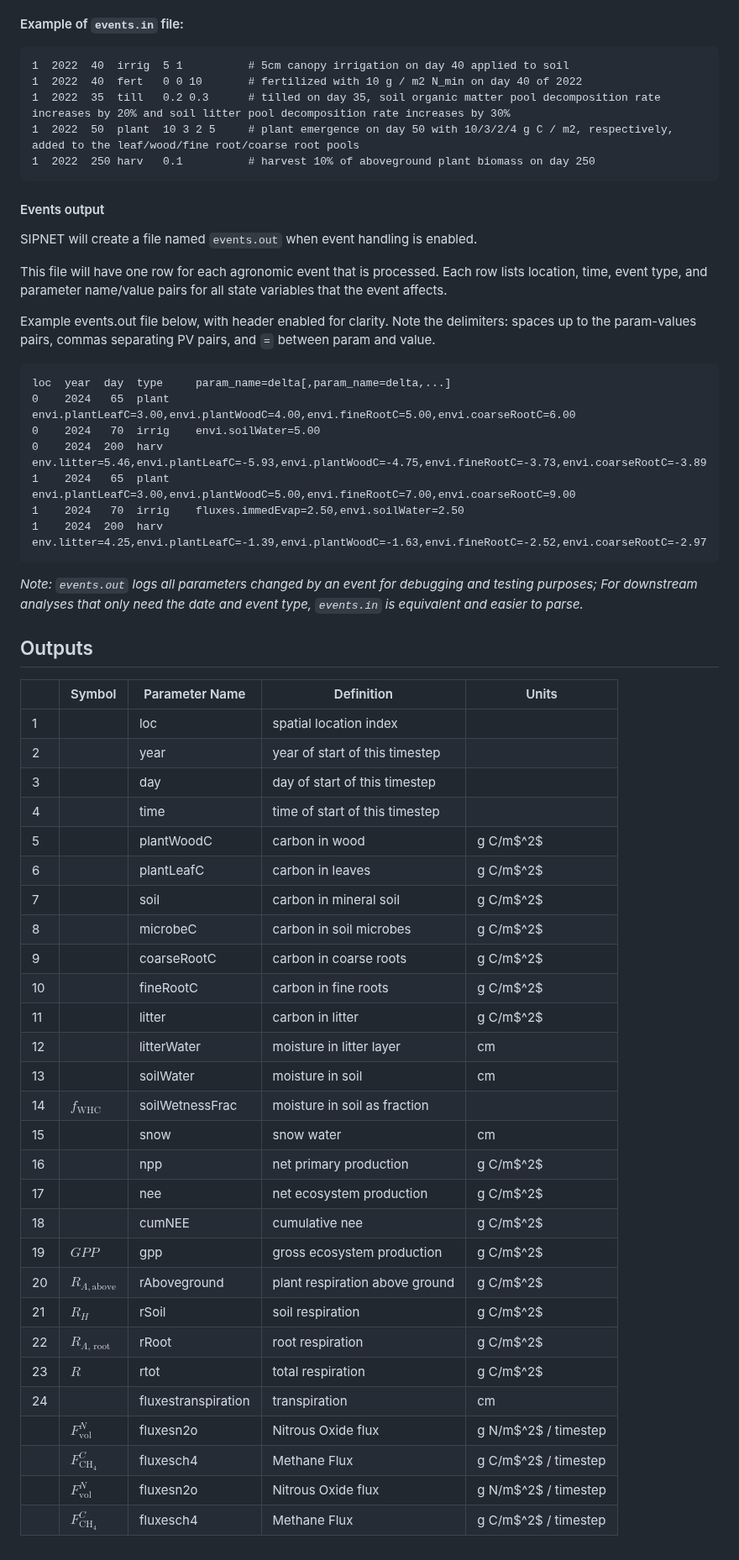
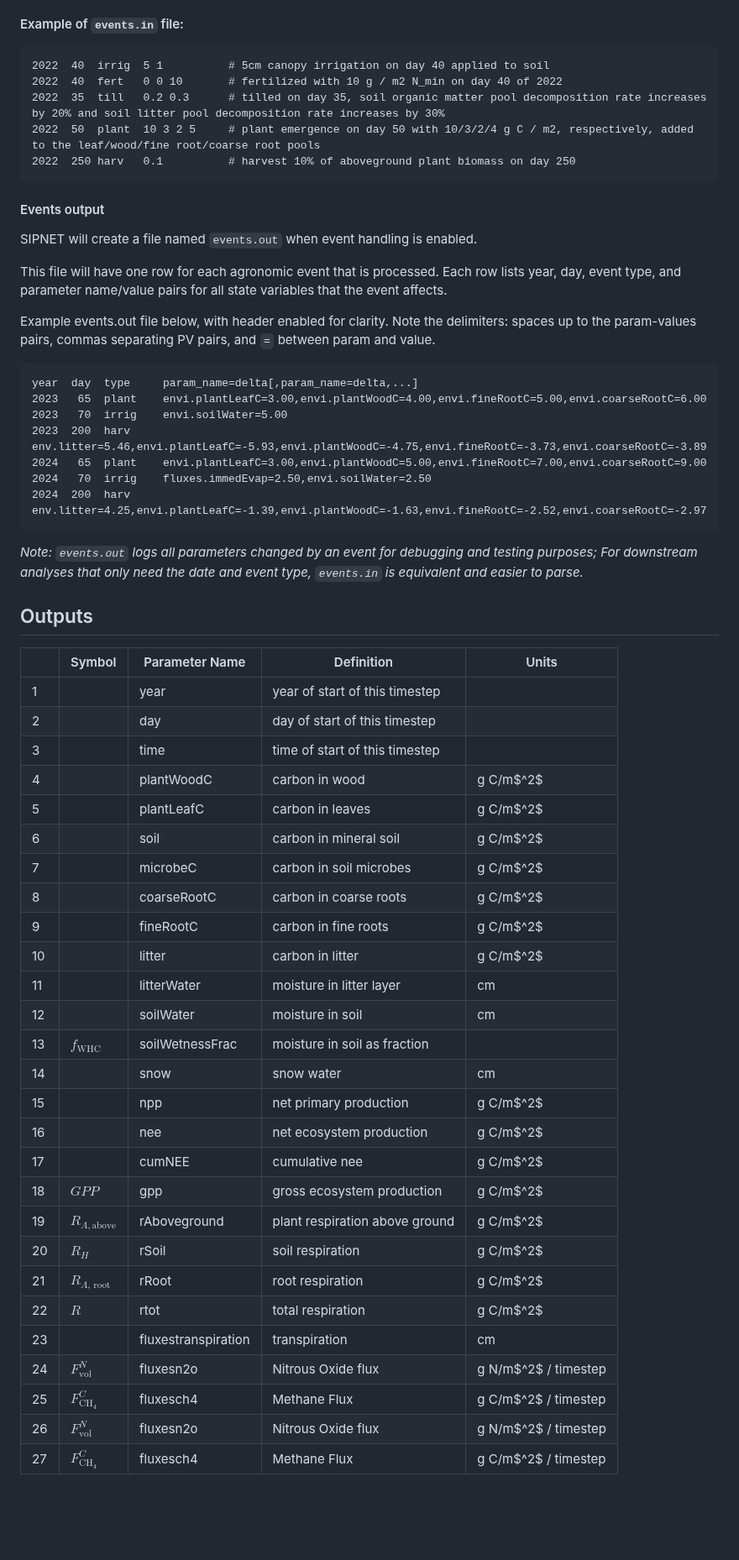
Before and after one commit to PecanProject/sipnet, a Markdown page: docs/parameters.md, the part around one of its changes. Shown at 84% size. GitHub-like rendering; blank space fills up the shorter version.

Commit message:
Updates for removal of multi-site support

````diff
--- a/docs/parameters.md
+++ b/docs/parameters.md
@@ -534,11 +536,11 @@ Notes:
 #### Example of `events.in` file:
 
 ```
-1  2022  40  irrig  5 1          # 5cm canopy irrigation on day 40 applied to soil
-1  2022  40  fert   0 0 10       # fertilized with 10 g / m2 N_min on day 40 of 2022
-1  2022  35  till   0.2 0.3      # tilled on day 35, soil organic matter pool decomposition rate increases by 20% and soil litter pool decomposition rate increases by 30%
-1  2022  50  plant  10 3 2 5     # plant emergence on day 50 with 10/3/2/4 g C / m2, respectively, added to the leaf/wood/fine root/coarse root pools
-1  2022  250 harv   0.1          # harvest 10% of aboveground plant biomass on day 250
+2022  40  irrig  5 1          # 5cm canopy irrigation on day 40 applied to soil
+2022  40  fert   0 0 10       # fertilized with 10 g / m2 N_min on day 40 of 2022
+2022  35  till   0.2 0.3      # tilled on day 35, soil organic matter pool decomposition rate increases by 20% and soil litter pool decomposition rate increases by 30%
+2022  50  plant  10 3 2 5     # plant emergence on day 50 with 10/3/2/4 g C / m2, respectively, added to the leaf/wood/fine root/coarse root pools
+2022  250 harv   0.1          # harvest 10% of aboveground plant biomass on day 250
 ```
 
 #### Events output
@@ -546,57 +548,57 @@ Notes:
 SIPNET will create a file named `events.out` when event handling is enabled.
 
 
-This file will have one row for each agronomic event that is processed. Each row lists location,
-time, event type, and parameter name/value pairs for all state variables that the event
+This file will have one row for each agronomic event that is processed. Each row lists year,
+day, event type, and parameter name/value pairs for all state variables that the event
 affects.
 
 
 Example events.out file below, with header enabled for clarity. Note the delimiters: spaces
 up to the param-values pairs, commas separating PV pairs, and `=` between param and value.
 ```
-loc  year  day  type     param_name=delta[,param_name=delta,...]
-0    2024   65  plant    envi.plantLeafC=3.00,envi.plantWoodC=4.00,envi.fineRootC=5.00,envi.coarseRootC=6.00
-0    2024   70  irrig    envi.soilWater=5.00
-0    2024  200  harv     env.litter=5.46,envi.plantLeafC=-5.93,envi.plantWoodC=-4.75,envi.fineRootC=-3.73,envi.coarseRootC=-3.89
-1    2024   65  plant    envi.plantLeafC=3.00,envi.plantWoodC=5.00,envi.fineRootC=7.00,envi.coarseRootC=9.00
-1    2024   70  irrig    fluxes.immedEvap=2.50,envi.soilWater=2.50
-1    2024  200  harv     env.litter=4.25,envi.plantLeafC=-1.39,envi.plantWoodC=-1.63,envi.fineRootC=-2.52,envi.coarseRootC=-2.97
+year  day  type     param_name=delta[,param_name=delta,...]
+2023   65  plant    envi.plantLeafC=3.00,envi.plantWoodC=4.00,envi.fineRootC=5.00,envi.coarseRootC=6.00
+2023   70  irrig    envi.soilWater=5.00
+2023  200  harv     env.litter=5.46,envi.plantLeafC=-5.93,envi.plantWoodC=-4.75,envi.fineRootC=-3.73,envi.coarseRootC=-3.89
+2024   65  plant    envi.plantLeafC=3.00,envi.plantWoodC=5.00,envi.fineRootC=7.00,envi.coarseRootC=9.00
+2024   70  irrig    fluxes.immedEvap=2.50,envi.soilWater=2.50
+2024  200  harv     env.litter=4.25,envi.plantLeafC=-1.39,envi.plantWoodC=-1.63,envi.fineRootC=-2.52,envi.coarseRootC=-2.97
 ```
 
 _Note: `events.out` logs all parameters changed by an event for debugging and testing purposes;
 For downstream analyses that only need the date and event type, `events.in` is equivalent and easier to parse._
+
 ## Outputs
 
-|    | Symbol      | Parameter Name     | Definition                     | Units       |
-| -- | ----------- | ------------------ | ------------------------------ | ----------- |
-| 1  |             |loc                 | spatial location index         |             |
-| 2  |             |year                | year of start of this timestep |             |
-| 3  |             |day                 | day of start of this timestep  |             |
-| 4  |             |time                | time of start of this timestep |             |
-| 5  |             |plantWoodC          | carbon in wood                 | g C/m$^2$   |
-| 6  |             |plantLeafC          | carbon in leaves               | g C/m$^2$   |
-| 7  |             |soil                | carbon in mineral soil         | g C/m$^2$   |
-| 8  |             |microbeC            | carbon in soil microbes        | g C/m$^2$   |
-| 9  |             |coarseRootC         | carbon in coarse roots         | g C/m$^2$   |
-| 10 |             |fineRootC           | carbon in fine roots           | g C/m$^2$   |
-| 11 |             |litter              | carbon in litter               | g C/m$^2$   |
-| 12 |             |litterWater         | moisture in litter layer       | cm          |
-| 13 |             |soilWater           | moisture in soil               | cm          |
-| 14 |$f_\text{WHC}$|soilWetnessFrac    | moisture in soil as fraction   |             |
-| 15 |             |snow                | snow water                     | cm          |
-| 16 |             |npp                 | net primary production         | g C/m$^2$   |
-| 17 |             |nee                 | net ecosystem production       | g C/m$^2$   |
-| 18 |             |cumNEE              | cumulative nee                 | g C/m$^2$   |
-| 19 |  $GPP$      |gpp                 | gross ecosystem production     | g C/m$^2$   |
-| 20 |  $R_{A,\text{above}}$ |rAboveground  | plant respiration above ground | g C/m$^2$   |
-| 21 |  $R_H$      |rSoil               | soil respiration               | g C/m$^2$   |
-| 22 |  $R_{A\text{, root}}$  |rRoot               | root respiration     | g C/m$^2$   |
-| 23 |  $R$        |rtot                | total respiration              | g C/m$^2$   |
-| 24 |             |fluxestranspiration | transpiration                  | cm          |
-|    | $F^N_\text{vol}$ |fluxesn2o      | Nitrous Oxide flux             | g N/m$^2$ / timestep |
-|    | $F^C_{\text{CH}_4}$  |fluxesch4    | Methane Flux                   | g C/m$^2$ / timestep |
-|    | $F^N_\text{vol}$ |fluxesn2o      | Nitrous Oxide flux             | g N/m$^2$ / timestep |
-|    | $F^C_{\text{CH}_4}$  |fluxesch4    | Methane Flux                   | g C/m$^2$ / timestep |
+|    | Symbol               | Parameter Name      | Definition                     | Units                |
+|----|----------------------|---------------------|--------------------------------|----------------------|
+| 1  |                      | year                | year of start of this timestep |                      |
+| 2  |                      | day                 | day of start of this timestep  |                      |
+| 3  |                      | time                | time of start of this timestep |                      |
+| 4  |                      | plantWoodC          | carbon in wood                 | g C/m$^2$            |
+| 5  |                      | plantLeafC          | carbon in leaves               | g C/m$^2$            |
+| 6  |                      | soil                | carbon in mineral soil         | g C/m$^2$            |
+| 7  |                      | microbeC            | carbon in soil microbes        | g C/m$^2$            |
+| 8  |                      | coarseRootC         | carbon in coarse roots         | g C/m$^2$            |
+| 9  |                      | fineRootC           | carbon in fine roots           | g C/m$^2$            |
+| 10 |                      | litter              | carbon in litter               | g C/m$^2$            |
+| 11 |                      | litterWater         | moisture in litter layer       | cm                   |
+| 12 |                      | soilWater           | moisture in soil               | cm                   |
+| 13 | $f_\text{WHC}$       | soilWetnessFrac     | moisture in soil as fraction   |                      |
+| 14 |                      | snow                | snow water                     | cm                   |
+| 15 |                      | npp                 | net primary production         | g C/m$^2$            |
+| 16 |                      | nee                 | net ecosystem production       | g C/m$^2$            |
+| 17 |                      | cumNEE              | cumulative nee                 | g C/m$^2$            |
+| 18 | $GPP$                | gpp                 | gross ecosystem production     | g C/m$^2$            |
+| 19 | $R_{A,\text{above}}$ | rAboveground        | plant respiration above ground | g C/m$^2$            |
+| 20 | $R_H$                | rSoil               | soil respiration               | g C/m$^2$            |
+| 21 | $R_{A\text{, root}}$ | rRoot               | root respiration               | g C/m$^2$            |
+| 22 | $R$                  | rtot                | total respiration              | g C/m$^2$            |
+| 23 |                      | fluxestranspiration | transpiration                  | cm                   |
+| 24 | $F^N_\text{vol}$     | fluxesn2o           | Nitrous Oxide flux             | g N/m$^2$ / timestep |
+| 25 | $F^C_{\text{CH}_4}$  | fluxesch4           | Methane Flux                   | g C/m$^2$ / timestep |
+| 26 | $F^N_\text{vol}$     | fluxesn2o           | Nitrous Oxide flux             | g N/m$^2$ / timestep |
+| 27 | $F^C_{\text{CH}_4}$  | fluxesch4           | Methane Flux                   | g C/m$^2$ / timestep |
 
 <!--
 
````
Also changed, not shown: other parts of docs/parameters.md (+11 -9 lines), docs/CHANGELOG.md (+3 -0 lines).
